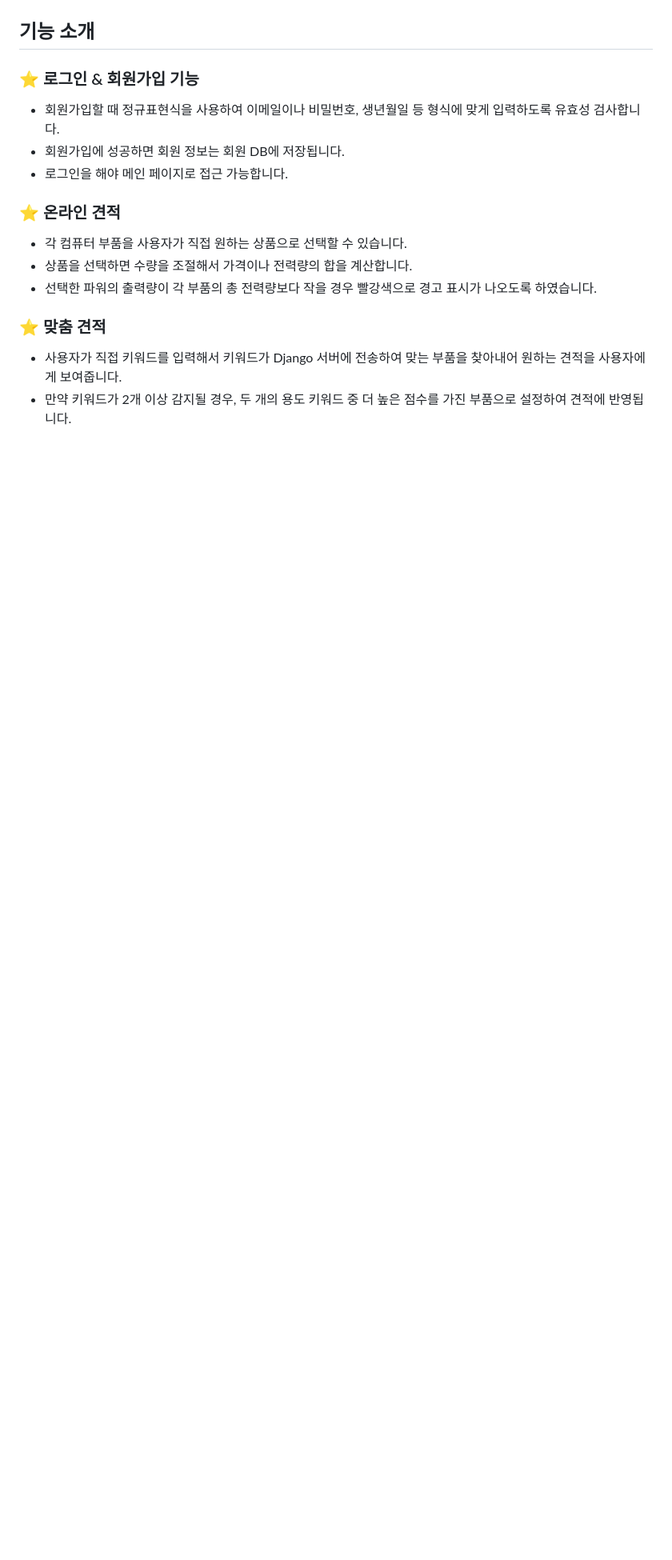
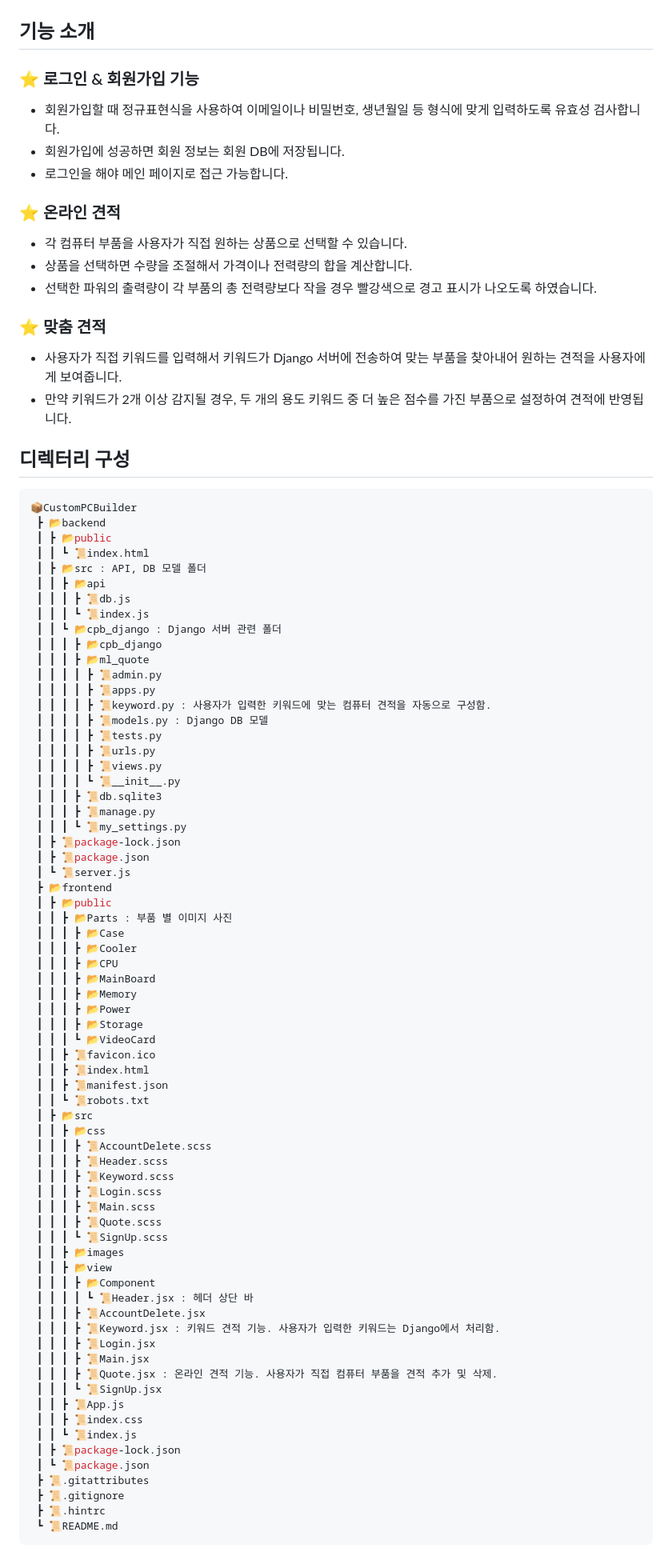
Before and after one commit to bin778/CustomPCBuilder, a Markdown page: README.md, the part around the change. Shown: that part at 80% size. Rendered like a GitHub page; blank space fills up the shorter version.

````diff
--- a/README.md
+++ b/README.md
@@ -43,3 +43,75 @@
 ### ⭐ 맞춤 견적
 * 사용자가 직접 키워드를 입력해서 키워드가 Django 서버에 전송하여 맞는 부품을 찾아내어 원하는 견적을 사용자에게 보여줍니다.
 * 만약 키워드가 2개 이상 감지될 경우, 두 개의 용도 키워드 중 더 높은 점수를 가진 부품으로 설정하여 견적에 반영됩니다.
+
+## 디렉터리 구성
+```bash
+📦CustomPCBuilder
+ ┣ 📂backend
+ ┃ ┣ 📂public
+ ┃ ┃ ┗ 📜index.html
+ ┃ ┣ 📂src : API, DB 모델 폴더
+ ┃ ┃ ┣ 📂api
+ ┃ ┃ ┃ ┣ 📜db.js
+ ┃ ┃ ┃ ┗ 📜index.js
+ ┃ ┃ ┗ 📂cpb_django : Django 서버 관련 폴더
+ ┃ ┃ ┃ ┣ 📂cpb_django
+ ┃ ┃ ┃ ┣ 📂ml_quote
+ ┃ ┃ ┃ ┃ ┣ 📜admin.py
+ ┃ ┃ ┃ ┃ ┣ 📜apps.py
+ ┃ ┃ ┃ ┃ ┣ 📜keyword.py : 사용자가 입력한 키워드에 맞는 컴퓨터 견적을 자동으로 구성함.
+ ┃ ┃ ┃ ┃ ┣ 📜models.py : Django DB 모델
+ ┃ ┃ ┃ ┃ ┣ 📜tests.py
+ ┃ ┃ ┃ ┃ ┣ 📜urls.py
+ ┃ ┃ ┃ ┃ ┣ 📜views.py
+ ┃ ┃ ┃ ┃ ┗ 📜__init__.py
+ ┃ ┃ ┃ ┣ 📜db.sqlite3
+ ┃ ┃ ┃ ┣ 📜manage.py
+ ┃ ┃ ┃ ┗ 📜my_settings.py
+ ┃ ┣ 📜package-lock.json
+ ┃ ┣ 📜package.json
+ ┃ ┗ 📜server.js
+ ┣ 📂frontend
+ ┃ ┣ 📂public
+ ┃ ┃ ┣ 📂Parts : 부품 별 이미지 사진
+ ┃ ┃ ┃ ┣ 📂Case
+ ┃ ┃ ┃ ┣ 📂Cooler
+ ┃ ┃ ┃ ┣ 📂CPU
+ ┃ ┃ ┃ ┣ 📂MainBoard
+ ┃ ┃ ┃ ┣ 📂Memory
+ ┃ ┃ ┃ ┣ 📂Power
+ ┃ ┃ ┃ ┣ 📂Storage
+ ┃ ┃ ┃ ┗ 📂VideoCard
+ ┃ ┃ ┣ 📜favicon.ico
+ ┃ ┃ ┣ 📜index.html
+ ┃ ┃ ┣ 📜manifest.json
+ ┃ ┃ ┗ 📜robots.txt
+ ┃ ┣ 📂src
+ ┃ ┃ ┣ 📂css
+ ┃ ┃ ┃ ┣ 📜AccountDelete.scss
+ ┃ ┃ ┃ ┣ 📜Header.scss
+ ┃ ┃ ┃ ┣ 📜Keyword.scss
+ ┃ ┃ ┃ ┣ 📜Login.scss
+ ┃ ┃ ┃ ┣ 📜Main.scss
+ ┃ ┃ ┃ ┣ 📜Quote.scss
+ ┃ ┃ ┃ ┗ 📜SignUp.scss
+ ┃ ┃ ┣ 📂images
+ ┃ ┃ ┣ 📂view
+ ┃ ┃ ┃ ┣ 📂Component
+ ┃ ┃ ┃ ┃ ┗ 📜Header.jsx : 헤더 상단 바
+ ┃ ┃ ┃ ┣ 📜AccountDelete.jsx
+ ┃ ┃ ┃ ┣ 📜Keyword.jsx : 키워드 견적 기능. 사용자가 입력한 키워드는 Django에서 처리함.
+ ┃ ┃ ┃ ┣ 📜Login.jsx
+ ┃ ┃ ┃ ┣ 📜Main.jsx
+ ┃ ┃ ┃ ┣ 📜Quote.jsx : 온라인 견적 기능. 사용자가 직접 컴퓨터 부품을 견적 추가 및 삭제.
+ ┃ ┃ ┃ ┗ 📜SignUp.jsx
+ ┃ ┃ ┣ 📜App.js
+ ┃ ┃ ┣ 📜index.css
+ ┃ ┃ ┗ 📜index.js
+ ┃ ┣ 📜package-lock.json
+ ┃ ┗ 📜package.json
+ ┣ 📜.gitattributes
+ ┣ 📜.gitignore
+ ┣ 📜.hintrc
+ ┗ 📜README.md
+```
````
